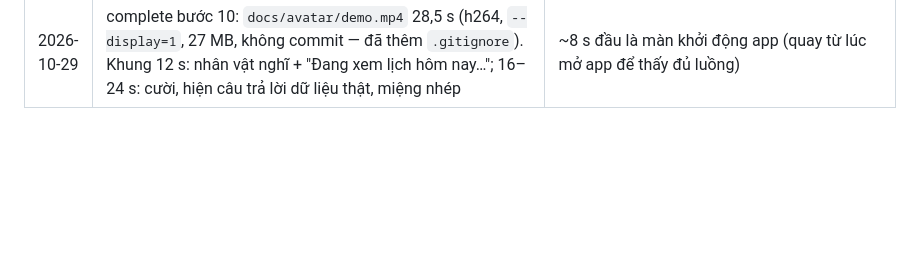
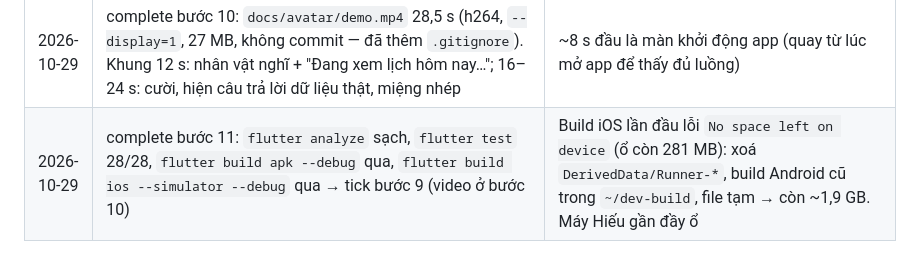
Before and after one commit to Capstone-GFA26SE116/Mobile, a Markdown page: plans/avatar-3d-mvp.md, the part around one of its changes. GitHub-like rendering; blank space fills up the shorter version.

Commit message:
Tick step 9 after the full check

```diff
--- a/plans/avatar-3d-mvp.md
+++ b/plans/avatar-3d-mvp.md
@@ -194,3 +194,4 @@ lib/core/constants/api_endpoints.dart — thêm aiBriefingToday
 | 2026-10-29 | complete bước 7: tick bước 2, 3 và AC1 (Android emulator: hiện + thở; iOS Simulator: đủ chớp mắt / thở / 4 biểu cảm / miệng). Nạp: ~2,3 s từ lúc app hiện tới `ready` (gồm khởi động WebView + model 8,2 MB) | fps: không có overlay fps; JS giới hạn 30 fps, ảnh chụp liên tục không thấy giật. Chưa đo số fps thật |
 | 2026-10-29 | complete bước 8–9: token lấy từ Android emulator bằng `debugPrint` tạm trong `auth_gate.dart` (hoàn tác ngay, không commit; lần đầu token đã hết hạn → Hiếu đăng nhập lại). Simulator với `DEV_JWT` + `DEV_UTTERANCE`: `[assistant] happy: Hôm nay bạn có 0 việc trên lịch. Nên làm trước: [TEST] Làm trang landing page cho shop mỹ phẩm, vì đã quá hạn 7 ngày.` → `[tts] speaking: true` → `false` — dữ liệu thật, có giọng Việt. Thêm log `[assistant]` (câu trả lời) và `[tts] speaking` | Không log request Dio: câu trả lời chỉ có được khi `/briefing/today` trả 200 (lỗi sẽ ra câu báo lỗi + `sad`). Việc quá hạn không nằm trong `at_risk` (FR-12) nên vẫn `happy` — đúng luật plan |
 | 2026-10-29 | complete bước 10: `docs/avatar/demo.mp4` 28,5 s (h264, `--display=1`, 27 MB, không commit — đã thêm `.gitignore`). Khung 12 s: nhân vật nghĩ + "Đang xem lịch hôm nay…"; 16–24 s: cười, hiện câu trả lời dữ liệu thật, miệng nhép | ~8 s đầu là màn khởi động app (quay từ lúc mở app để thấy đủ luồng) |
+| 2026-10-29 | complete bước 11: `flutter analyze` sạch, `flutter test` 28/28, `flutter build apk --debug` qua, `flutter build ios --simulator --debug` qua → tick bước 9 (video ở bước 10) | Build iOS lần đầu lỗi `No space left on device` (ổ còn 281 MB): xoá `DerivedData/Runner-*`, build Android cũ trong `~/dev-build`, file tạm → còn ~1,9 GB. Máy Hiếu gần đầy ổ |
```
Also changed, not shown: other parts of plans/avatar-3d-mvp.md (+1 -1 lines).
